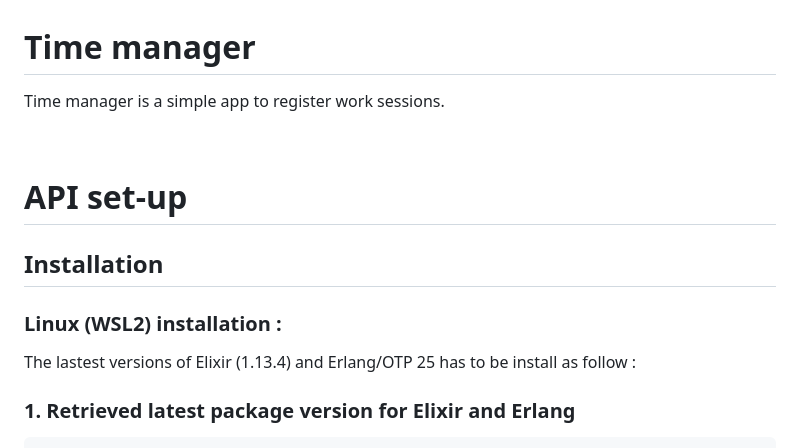
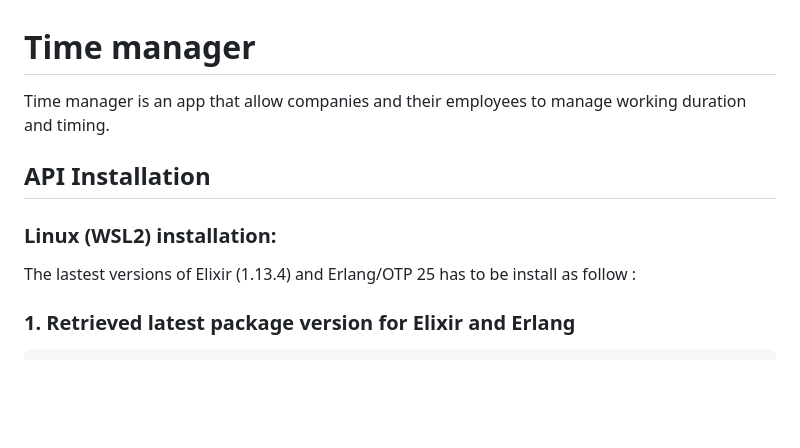
Before and after one commit to ArthurB2077/t-pool-700, a Markdown page: README.md, the part around the change. Drawn GitHub-style; blank space fills up the shorter version.

````diff
--- a/README.md
+++ b/README.md
@@ -1,15 +1,12 @@
 # Time manager
 
-Time manager is a simple app to register work sessions.
-<p>&nbsp;</p>
+Time manager is an app that allow companies and their employees to manage working duration and timing.
 
-# API set-up
-## <strong>Installation</strong>
+## <strong>API Installation</strong>
 
-### <strong> Linux (WSL2) installation : </strong>
+### <strong>Linux (WSL2) installation:</strong>
 
 The lastest versions of Elixir (1.13.4) and Erlang/OTP 25 has to be install as follow :
-
 
 ### 1. Retrieved latest package version for Elixir and Erlang
 ```bash
````
